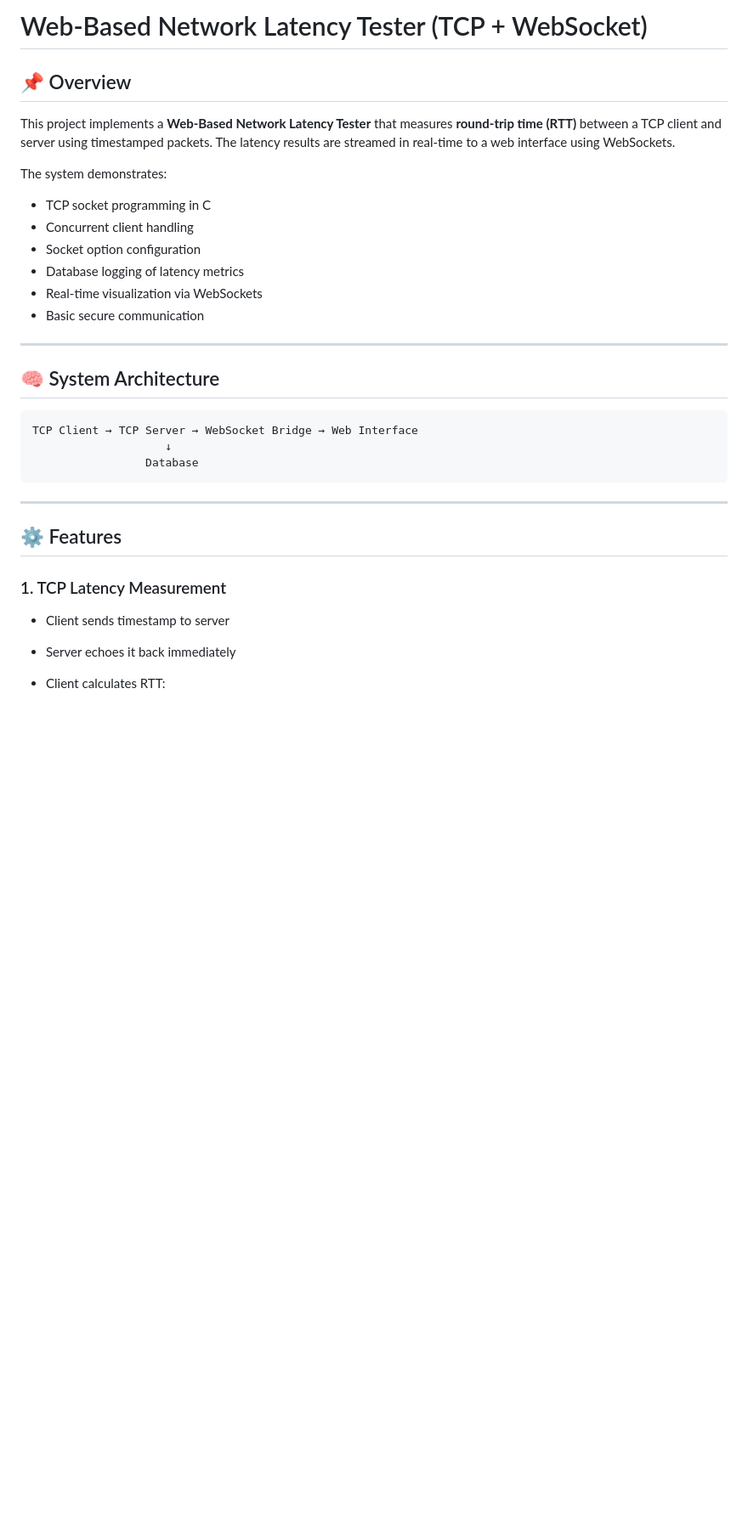
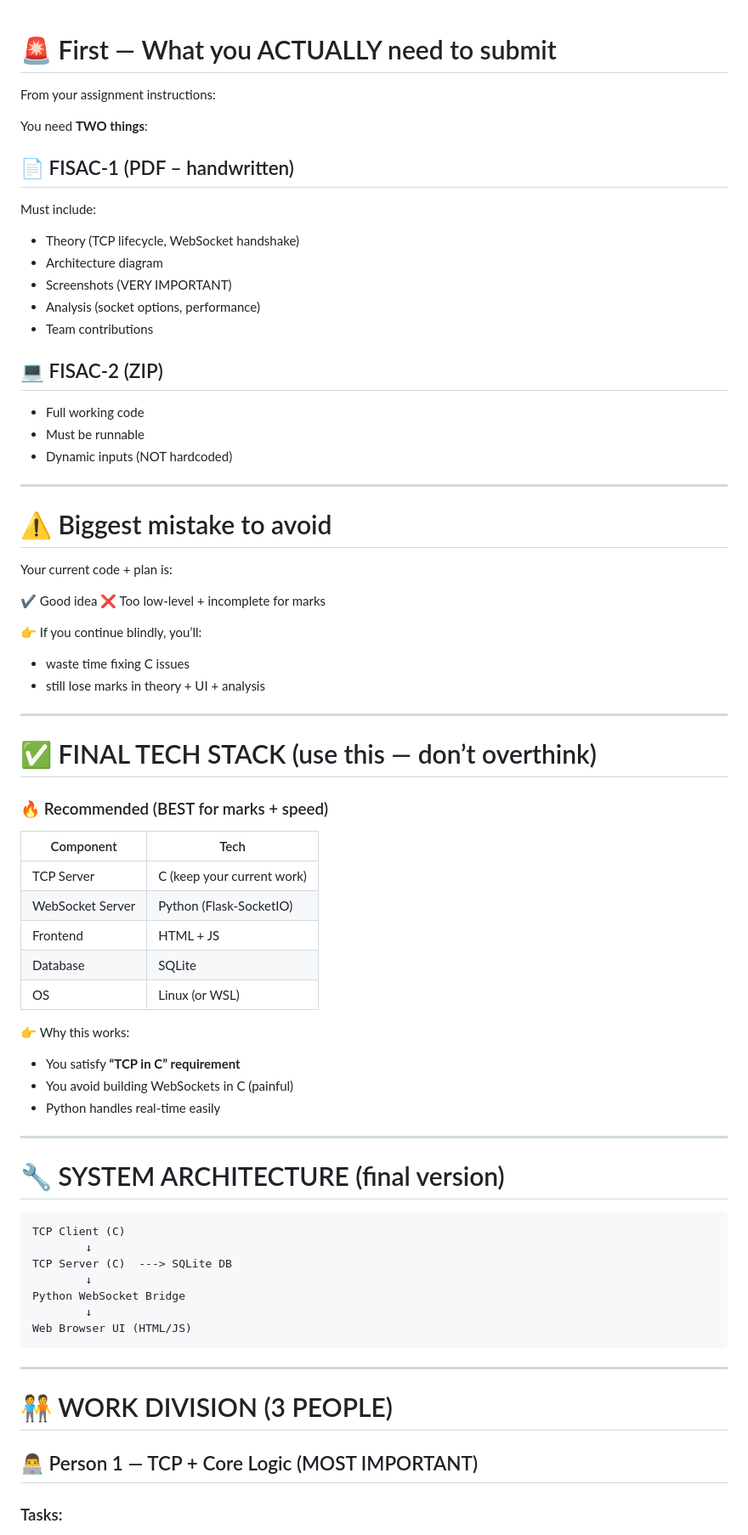
Before and after one commit to This-AnneGeorge/NP-Assignment, a Markdown page: README.md, the part around one of its changes. Shown at 85% size. Drawn GitHub-style; blank space fills up the shorter version.

````diff
--- a/README.md
+++ b/README.md
@@ -1,35 +1,81 @@
-# Web-Based Network Latency Tester (TCP + WebSocket)
 
-## 📌 Overview
 
-This project implements a **Web-Based Network Latency Tester** that measures **round-trip time (RTT)** between a TCP client and server using timestamped packets. The latency results are streamed in real-time to a web interface using WebSockets.
+# 🚨 First — What you ACTUALLY need to submit
 
-The system demonstrates:
+From your assignment instructions:
 
-* TCP socket programming in C
-* Concurrent client handling
-* Socket option configuration
-* Database logging of latency metrics
-* Real-time visualization via WebSockets
-* Basic secure communication
+
+You need **TWO things**:
+
+## 📄 FISAC-1 (PDF – handwritten)
+
+Must include:
+
+* Theory (TCP lifecycle, WebSocket handshake)
+* Architecture diagram
+* Screenshots (VERY IMPORTANT)
+* Analysis (socket options, performance)
+* Team contributions
+
+## 💻 FISAC-2 (ZIP)
+
+* Full working code
+* Must be runnable
+* Dynamic inputs (NOT hardcoded)
 
 ---
 
-## 🧠 System Architecture
+# ⚠️ Biggest mistake to avoid
+
+Your current code + plan is:
+
+✔ Good idea
+❌ Too low-level + incomplete for marks
+
+👉 If you continue blindly, you’ll:
+
+* waste time fixing C issues
+* still lose marks in theory + UI + analysis
+
+---
+
+# ✅ FINAL TECH STACK (use this — don’t overthink)
+
+### 🔥 Recommended (BEST for marks + speed)
+
+| Component        | Tech                       |
+| ---------------- | -------------------------- |
+| TCP Server       | C (keep your current work) |
+| WebSocket Server | Python (Flask-SocketIO)    |
+| Frontend         | HTML + JS                  |
+| Database         | SQLite                     |
+| OS               | Linux (or WSL)             |
+
+👉 Why this works:
+
+* You satisfy **“TCP in C” requirement**
+* You avoid building WebSockets in C (painful)
+* Python handles real-time easily
+
+---
+
+# 🔧 SYSTEM ARCHITECTURE (final version)
 
 ```
-TCP Client → TCP Server → WebSocket Bridge → Web Interface
-                    ↓
-                 Database
+TCP Client (C)
+        ↓
+TCP Server (C)  ---> SQLite DB
+        ↓
+Python WebSocket Bridge
+        ↓
+Web Browser UI (HTML/JS)
 ```
 
 ---
 
-## ⚙️ Features
+# 🧑‍🤝‍🧑 WORK DIVISION (3 PEOPLE)
 
-### 1. TCP Latency Measurement
+## 👨‍💻 Person 1 — TCP + Core Logic (MOST IMPORTANT)
 
-* Client sends timestamp to server
-* Server echoes it back immediately
-* Client calculates RTT:
+### Tasks:
 
````
Also changed, not shown: other parts of README.md (+157 -98 lines).
